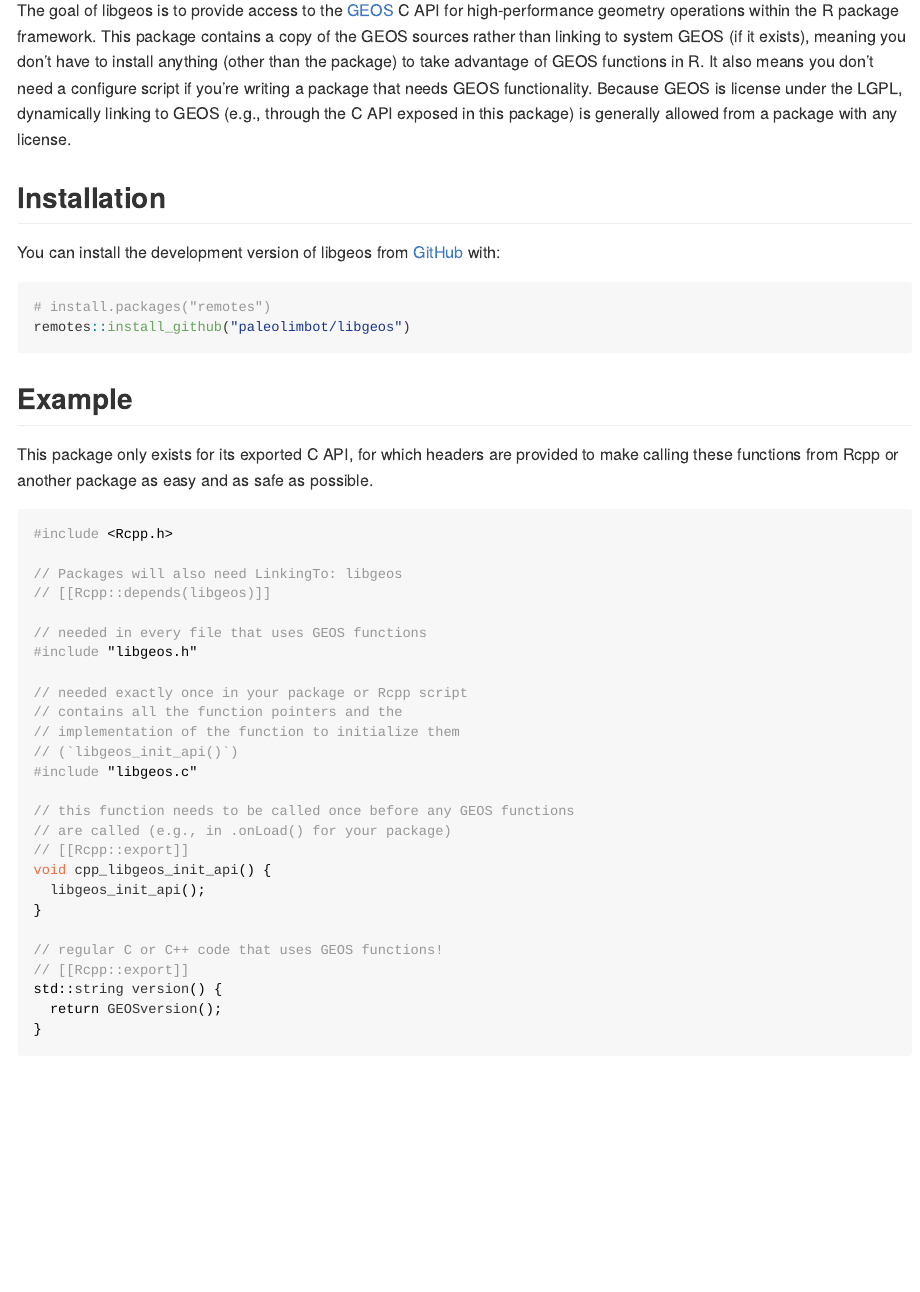
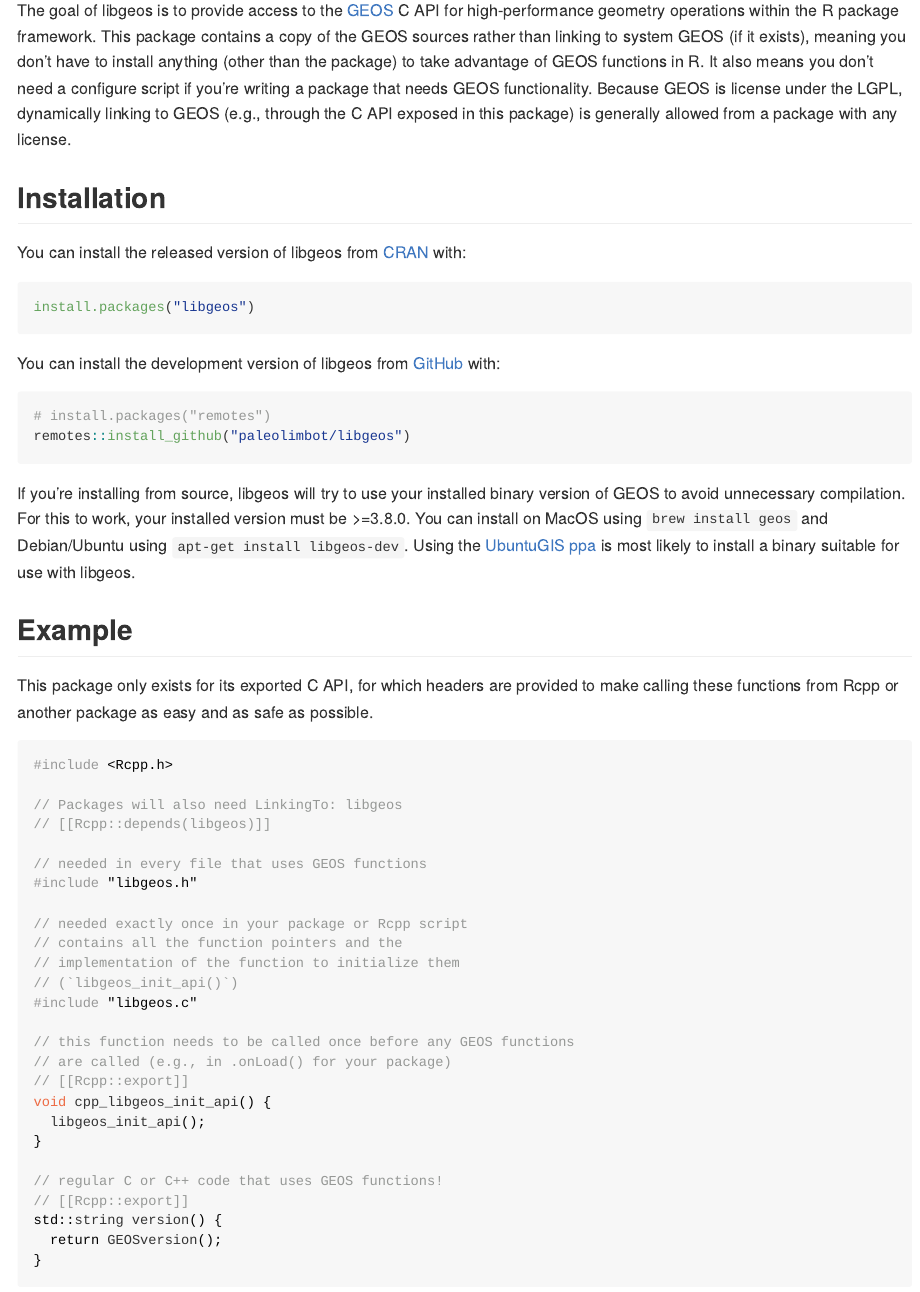
Before and after one commit to paleolimbot/libgeos, an R Markdown document (README.Rmd): the page in a window 1100 px wide, from 110 px down. The pictures show the output file README.md that the author committed with the source, drawn offline in the style of GitHub; long lines of code are wrapped; badge pictures from the web are left out.

Commit message:
fix configure script, document use of system GEOS

````diff
--- a/README.Rmd
+++ b/README.Rmd
@@ -20,9 +20,15 @@ knitr::opts_chunk$set(
 ![R-CMD-check](https://github.com/paleolimbot/libgeos/workflows/R-CMD-check/badge.svg)
 <!-- badges: end -->
 
-The goal of libgeos is to provide access to the [GEOS](https://trac.osgeo.org/geos/) C API for high-performance geometry operations within the R package framework. This package contains a copy of the GEOS sources rather than linking to system GEOS (if it exists), meaning you don't have to install anything (other than the package) to take advantage of GEOS functions  in R. It also means you don't need a configure script if you're writing a package that needs GEOS functionality. Because GEOS is license under the LGPL, dynamically linking to GEOS (e.g., through the C API exposed in this package) is generally allowed from a package with any license.
+The goal of libgeos is to provide access to the [GEOS](https://trac.osgeo.org/geos/) C API for high-performance geometry operations within the R package framework. This package contains a copy of the GEOS sources rather than linking to system GEOS (if it exists), meaning you don't have to install anything (other than the package) to take advantage of GEOS functions in R. It also means you don't need a configure script if you're writing a package that needs GEOS functionality. Because GEOS is license under the LGPL, dynamically linking to GEOS (e.g., through the C API exposed in this package) is generally allowed from a package with any license.
 
 ## Installation
+
+You can install the released version of libgeos from [CRAN](https://cran.r-project.org/) with:
+
+``` r
+install.packages("libgeos")
+```
 
 You can install the development version of libgeos from [GitHub](https://github.com/) with:
 
@@ -30,6 +36,8 @@ You can install the development version of libgeos from [GitHub](https://github.
 # install.packages("remotes")
 remotes::install_github("paleolimbot/libgeos")
 ```
+
+If you're installing from source, libgeos will try to use your installed binary version of GEOS to avoid unnecessary compilation. For this to work, your installed version must be >=3.8.0. You can install on MacOS using `brew install geos` and Debian/Ubuntu using `apt-get install libgeos-dev`. Using the [UbuntuGIS ppa](https://launchpad.net/~ubuntugis/+archive/ubuntu/ubuntugis-unstable) is most likely to install a binary suitable for use with libgeos.
 
 ## Example
 
````
Also changed, not shown: README.md, 3 other files.
